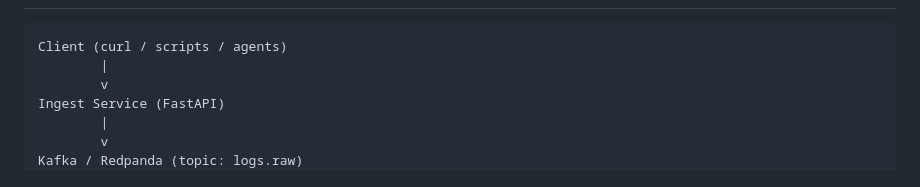
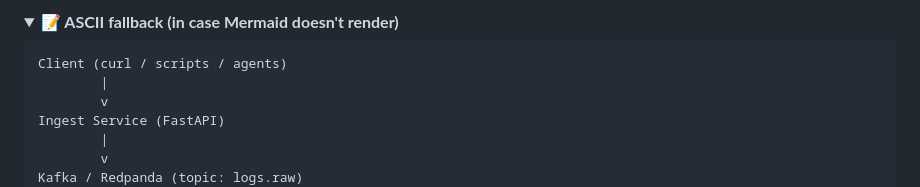
Before and after one commit to virinchisai/secure-agentic-cloudops-siem-platform, a Markdown page: README.md, the part around one of its changes. Rendered like a GitHub page; folded sections open.

Commit message:
Polish: convert current-architecture ASCII to Mermaid diagram with fallback (#3)

````diff
--- a/README.md
+++ b/README.md
@@ -133,3 +158,6 @@ This repository intentionally includes **both implemented components and a forwa
+<details>
+<summary><b>📝 ASCII fallback (in case Mermaid doesn't render)</b></summary>
+
 ```text
 Client (curl / scripts / agents)
         |
````
Also changed, not shown: other parts of README.md (+27 -0 lines).
